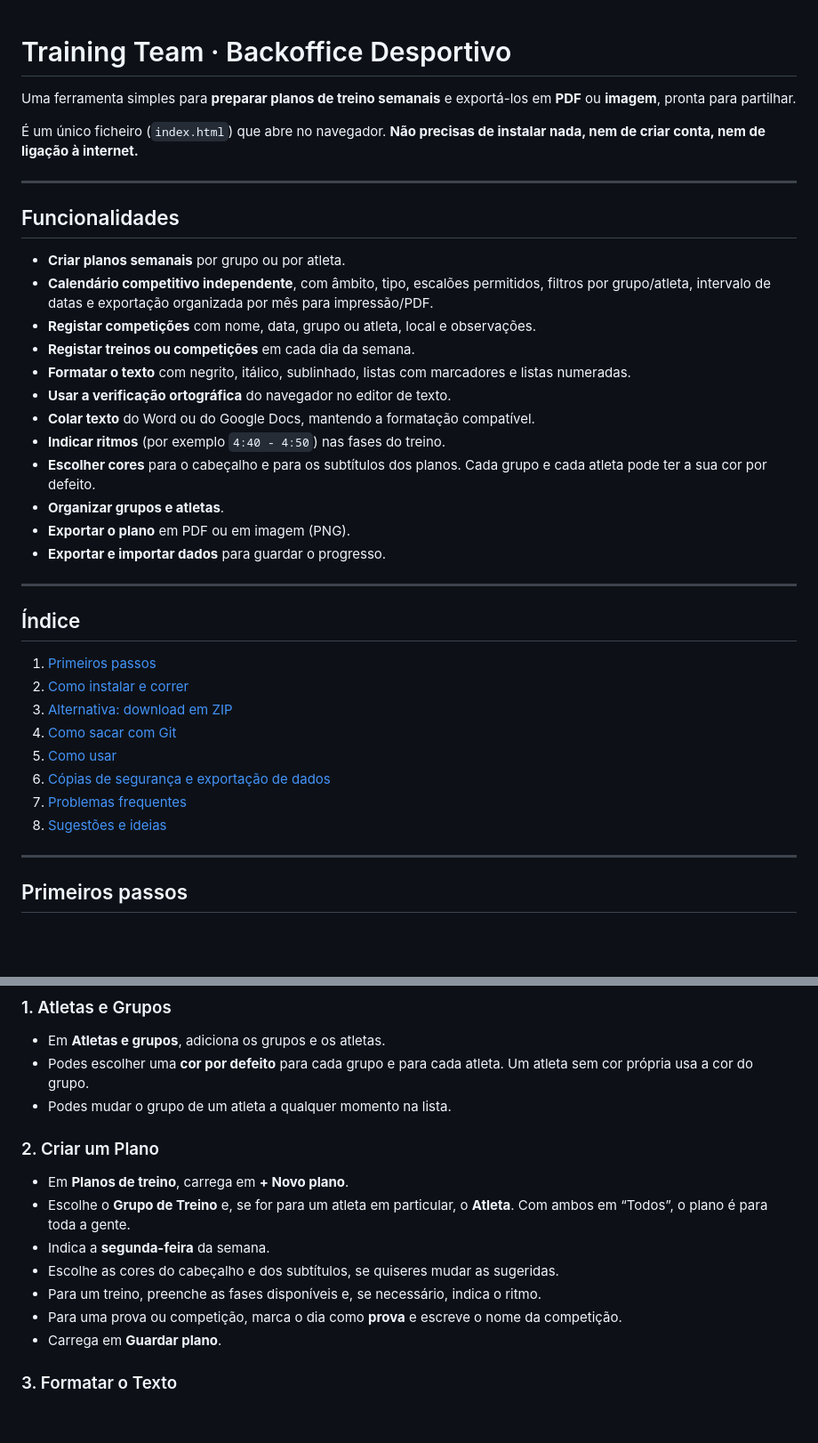
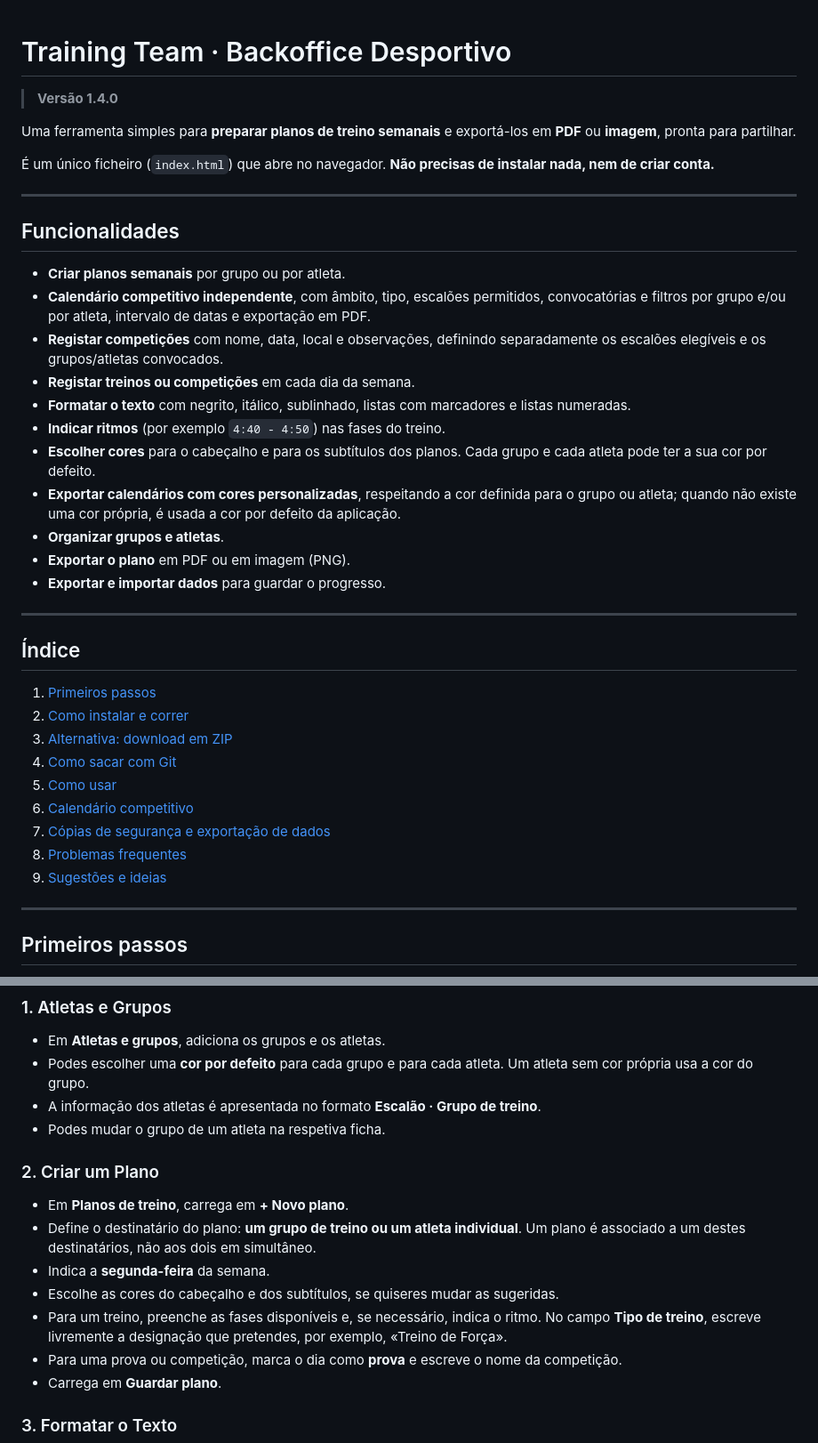
Before and after one commit to tiagohpf/training-team-manager, a Markdown page: README.md, 2 parts joined by grey strips. Shown at 89% size. Rendered like a GitHub page; blank space fills up the shorter version.

Commit message:
Revise README for clarity and feature updates
Updated features and instructions in the README.

```diff
--- a/README.md
+++ b/README.md
@@ -1,22 +1,23 @@
 # Training Team · Backoffice Desportivo
+
+> **Versão 1.4.0**
 
 Uma ferramenta simples para **preparar planos de treino semanais** e exportá-los em **PDF** ou **imagem**, pronta para partilhar.
 
-É um único ficheiro (`index.html`) que abre no navegador. **Não precisas de instalar nada, nem de criar conta, nem de ligação à internet.**
+É um único ficheiro (`index.html`) que abre no navegador. **Não precisas de instalar nada, nem de criar conta.**
 
 ---
 
 ## Funcionalidades
 
 - **Criar planos semanais** por grupo ou por atleta.
-- **Calendário competitivo independente**, com âmbito, tipo, escalões permitidos, filtros por grupo/atleta, intervalo de datas e exportação organizada por mês para impressão/PDF.
-- **Registar competições** com nome, data, grupo ou atleta, local e observações.
+- **Calendário competitivo independente**, com âmbito, tipo, escalões permitidos, convocatórias e filtros por grupo e/ou por atleta, intervalo de datas e exportação em PDF.
+- **Registar competições** com nome, data, local e observações, definindo separadamente os escalões elegíveis e os grupos/atletas convocados.
 - **Registar treinos ou competições** em cada dia da semana.
 - **Formatar o texto** com negrito, itálico, sublinhado, listas com marcadores e listas numeradas.
-- **Usar a verificação ortográfica** do navegador no editor de texto.
-- **Colar texto** do Word ou do Google Docs, mantendo a formatação compatível.
 - **Indicar ritmos** (por exemplo `4:40 - 4:50`) nas fases do treino.
 - **Escolher cores** para o cabeçalho e para os subtítulos dos planos. Cada grupo e cada atleta pode ter a sua cor por defeito.
+- **Exportar calendários com cores personalizadas**, respeitando a cor definida para o grupo ou atleta; quando não existe uma cor própria, é usada a cor por defeito da aplicação.
 - **Organizar grupos e atletas**.
 - **Exportar o plano** em PDF ou em imagem (PNG).
 - **Exportar e importar dados** para guardar o progresso.
@@ -30,9 +31,10 @@ Uma ferramenta simples para **preparar planos de treino semanais** e exportá-lo
 3. [Alternativa: download em ZIP](#alternativa-download-em-zip)
 4. [Como sacar com Git](#como-sacar-com-git)
 5. [Como usar](#como-usar)
-6. [Cópias de segurança e exportação de dados](#cópias-de-segurança-e-exportação-de-dados)
-7. [Problemas frequentes](#problemas-frequentes)
-8. [Sugestões e ideias](#sugestões-e-ideias)
+6. [Calendário competitivo](#calendário-competitivo)
+7. [Cópias de segurança e exportação de dados](#cópias-de-segurança-e-exportação-de-dados)
+8. [Problemas frequentes](#problemas-frequentes)
+9. [Sugestões e ideias](#sugestões-e-ideias)
 
 ---
 
@@ -140,15 +142,16 @@ Os teus planos e atletas **não são afetados**, porque ficam guardados no naveg
 
 - Em **Atletas e grupos**, adiciona os grupos e os atletas.
 - Podes escolher uma **cor por defeito** para cada grupo e para cada atleta. Um atleta sem cor própria usa a cor do grupo.
-- Podes mudar o grupo de um atleta a qualquer momento na lista.
+- A informação dos atletas é apresentada no formato **Escalão · Grupo de treino**.
+- Podes mudar o grupo de um atleta na respetiva ficha.
 
 ### 2. Criar um Plano
 
 - Em **Planos de treino**, carrega em **+ Novo plano**.
-- Escolhe o **Grupo de Treino** e, se for para um atleta em particular, o **Atleta**. Com ambos em “Todos”, o plano é para toda a gente.
+- Define o destinatário do plano: **um grupo de treino ou um atleta individual**. Um plano é associado a um destes destinatários, não aos dois em simultâneo.
 - Indica a **segunda-feira** da semana.
 - Escolhe as cores do cabeçalho e dos subtítulos, se quiseres mudar as sugeridas.
-- Para um treino, preenche as fases disponíveis e, se necessário, indica o ritmo.
+- Para um treino, preenche as fases disponíveis e, se necessário, indica o ritmo. No campo **Tipo de treino**, escreve livremente a designação que pretendes, por exemplo, «Treino de Força».
 - Para uma prova ou competição, marca o dia como **prova** e escreve o nome da competição.
 - Carrega em **Guardar plano**.
 
```
Also changed, not shown: other parts of README.md (+7 -7 lines).
